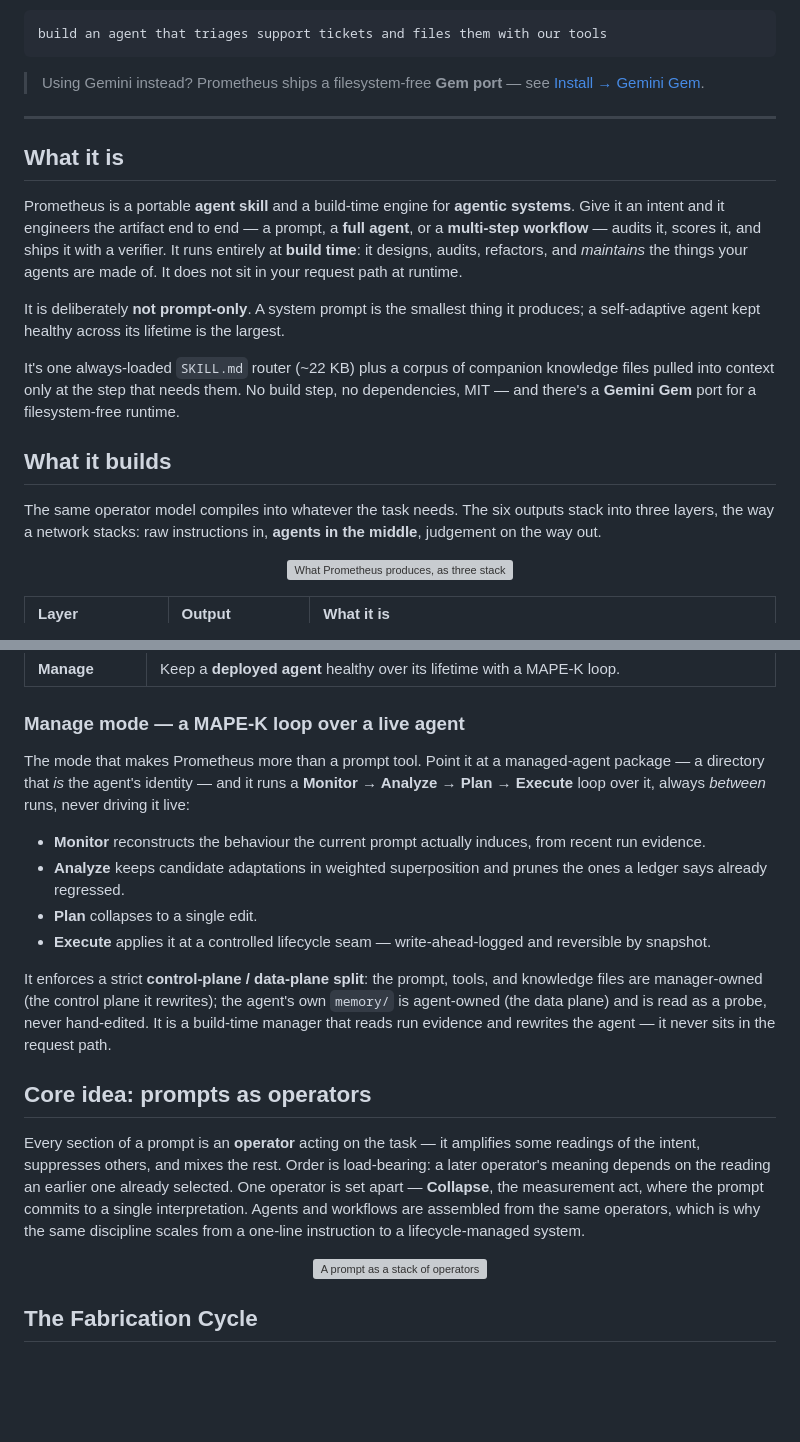
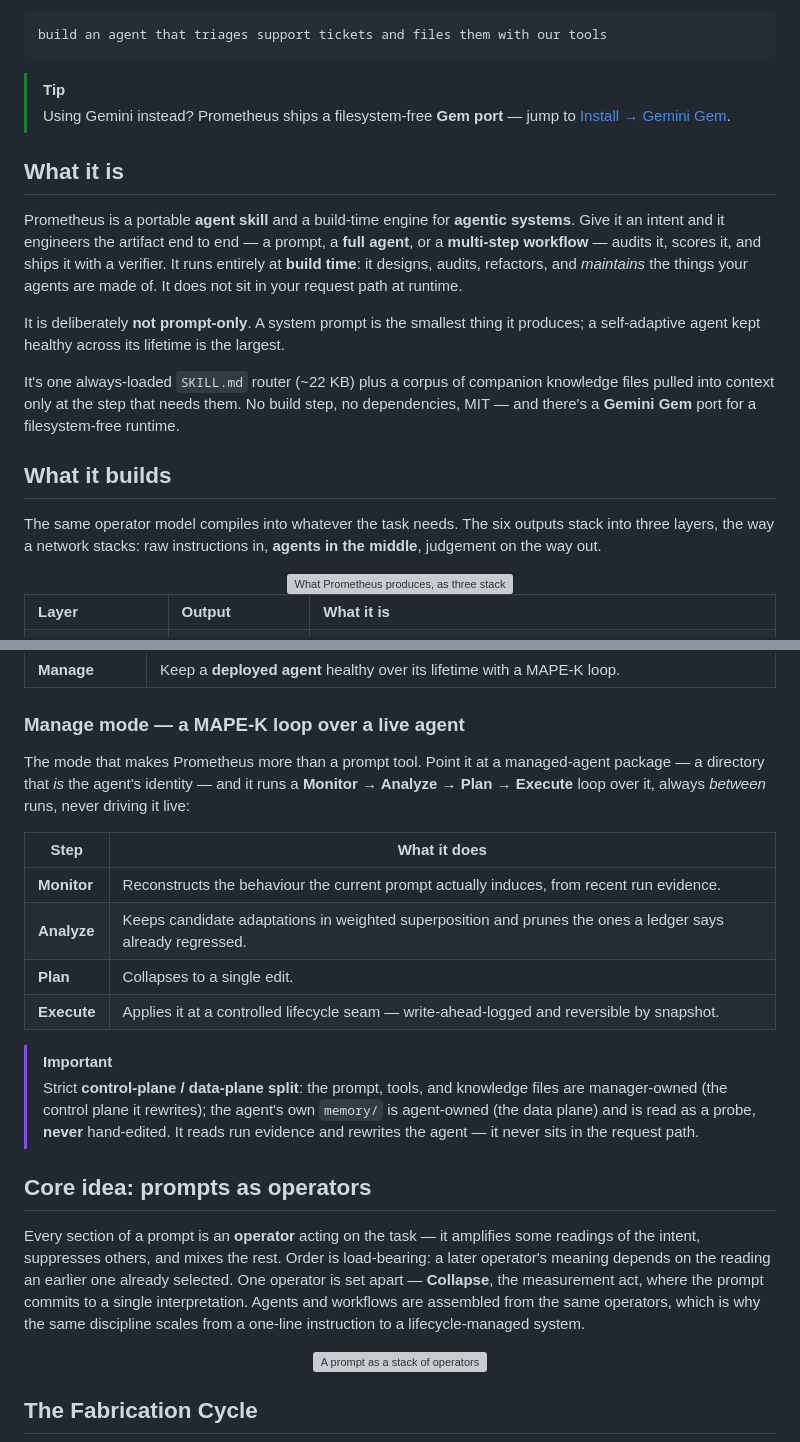
Before and after one commit to Samuele95/prometheus, a Markdown page: README.md, 2 parts joined by grey strips. GitHub-like rendering; blank space fills up the shorter version; grey boxes are pictures that could not be loaded.

Commit message:
docs(README): polish presentation — GitHub alerts, live badges, collapsible install, cleaner header

````diff
--- a/README.md
+++ b/README.md
@@ -76,31 +92,29 @@ no dependencies. The host auto-routes to Prometheus the moment it sees the inten
 build an agent that triages support tickets and files them with our tools
 ```
 
-> Using Gemini instead? Prometheus ships a filesystem-free **Gem port** — see
+> [!TIP]
+> Using Gemini instead? Prometheus ships a filesystem-free **Gem port** — jump to
 > [Install → Gemini Gem](#gemini-gem).
-
----
 
 ## What it is
 
 Prometheus is a portable **agent skill** and a build-time engine for **agentic
-systems**. Give it an intent and it engineers the artifact end to end — a prompt,
-a **full agent**, or a **multi-step workflow** — audits it, scores it, and ships it
-with a verifier. It runs entirely at **build time**: it designs, audits, refactors,
-and *maintains* the things your agents are made of. It does not sit in your request
-path at runtime.
+systems**. Give it an intent and it engineers the artifact end to end — a prompt, a
+**full agent**, or a **multi-step workflow** — audits it, scores it, and ships it with
+a verifier. It runs entirely at **build time**: it designs, audits, refactors, and
+*maintains* the things your agents are made of. It does not sit in your request path
+at runtime.
 
 It is deliberately **not prompt-only**. A system prompt is the smallest thing it
 produces; a self-adaptive agent kept healthy across its lifetime is the largest.
 
 It's one always-loaded `SKILL.md` router (~22&nbsp;KB) plus a corpus of companion
 knowledge files pulled into context only at the step that needs them. No build step,
-no dependencies, MIT — and there's a **Gemini Gem** port for a filesystem-free
-runtime.
+no dependencies, MIT — and there's a **Gemini Gem** port for a filesystem-free runtime.
 
 ## What it builds
 
-The same operator model compiles into whatever the task needs. The six outputs
-stack into three layers, the way a network stacks: raw instructions in, **agents in
-the middle**, judgement on the way out.
+The same operator model compiles into whatever the task needs. The six outputs stack
+into three layers, the way a network stacks: raw instructions in, **agents in the
+middle**, judgement on the way out.
 
@@ -132,32 +146,30 @@ the middle**, judgement on the way out.
 
 ### Manage mode — a MAPE-K loop over a live agent
 
-The mode that makes Prometheus more than a prompt tool. Point it at a
-managed-agent package — a directory that *is* the agent's identity — and it runs a
-**Monitor → Analyze → Plan → Execute** loop over it, always *between* runs, never
-driving it live:
+The mode that makes Prometheus more than a prompt tool. Point it at a managed-agent
+package — a directory that *is* the agent's identity — and it runs a **Monitor →
+Analyze → Plan → Execute** loop over it, always *between* runs, never driving it live:
 
-- **Monitor** reconstructs the behaviour the current prompt actually induces, from
-  recent run evidence.
-- **Analyze** keeps candidate adaptations in weighted superposition and prunes the
-  ones a ledger says already regressed.
-- **Plan** collapses to a single edit.
-- **Execute** applies it at a controlled lifecycle seam — write-ahead-logged and
-  reversible by snapshot.
+| Step | What it does |
+|---|---|
+| **Monitor** | Reconstructs the behaviour the current prompt actually induces, from recent run evidence. |
+| **Analyze** | Keeps candidate adaptations in weighted superposition and prunes the ones a ledger says already regressed. |
+| **Plan** | Collapses to a single edit. |
+| **Execute** | Applies it at a controlled lifecycle seam — write-ahead-logged and reversible by snapshot. |
 
-It enforces a strict **control-plane / data-plane split**: the prompt, tools, and
-knowledge files are manager-owned (the control plane it rewrites); the agent's own
-`memory/` is agent-owned (the data plane) and is read as a probe, never
-hand-edited. It is a build-time manager that reads run evidence and rewrites the
-agent — it never sits in the request path.
+> [!IMPORTANT]
+> Strict **control-plane / data-plane split**: the prompt, tools, and knowledge files
+> are manager-owned (the control plane it rewrites); the agent's own `memory/` is
+> agent-owned (the data plane) and is read as a probe, **never** hand-edited. It reads
+> run evidence and rewrites the agent — it never sits in the request path.
 
 ## Core idea: prompts as operators
 
 Every section of a prompt is an **operator** acting on the task — it amplifies some
-readings of the intent, suppresses others, and mixes the rest. Order is
-load-bearing: a later operator's meaning depends on the reading an earlier one
-already selected. One operator is set apart — **Collapse**, the measurement act,
-where the prompt commits to a single interpretation. Agents and workflows are
-assembled from the same operators, which is why the same discipline scales from a
-one-line instruction to a lifecycle-managed system.
+readings of the intent, suppresses others, and mixes the rest. Order is load-bearing:
+a later operator's meaning depends on the reading an earlier one already selected. One
+operator is set apart — **Collapse**, the measurement act, where the prompt commits to
+a single interpretation. Agents and workflows are assembled from the same operators,
+which is why the same discipline scales from a one-line instruction to a
+lifecycle-managed system.
 
````
Also changed, not shown: other parts of README.md (+110 -78 lines).
